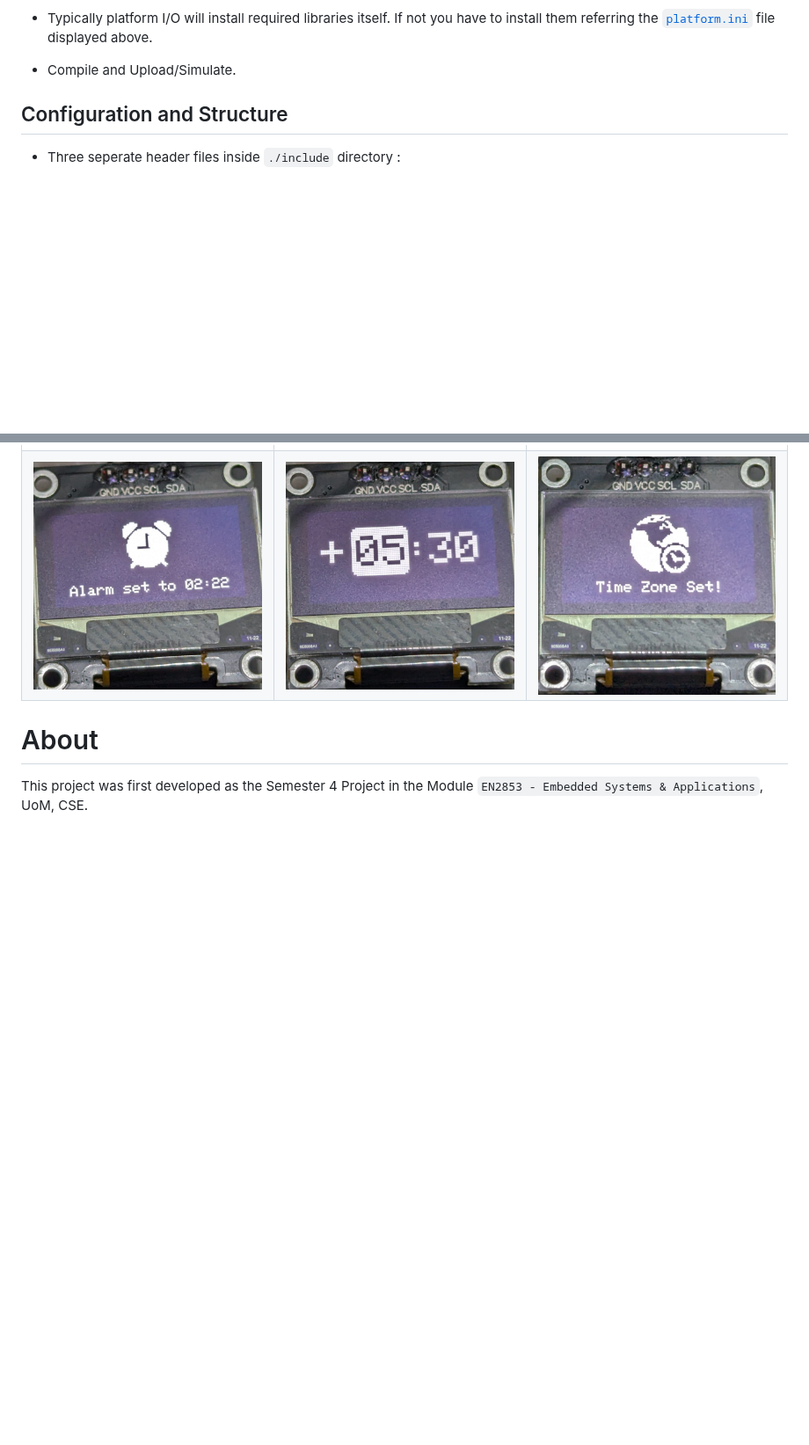
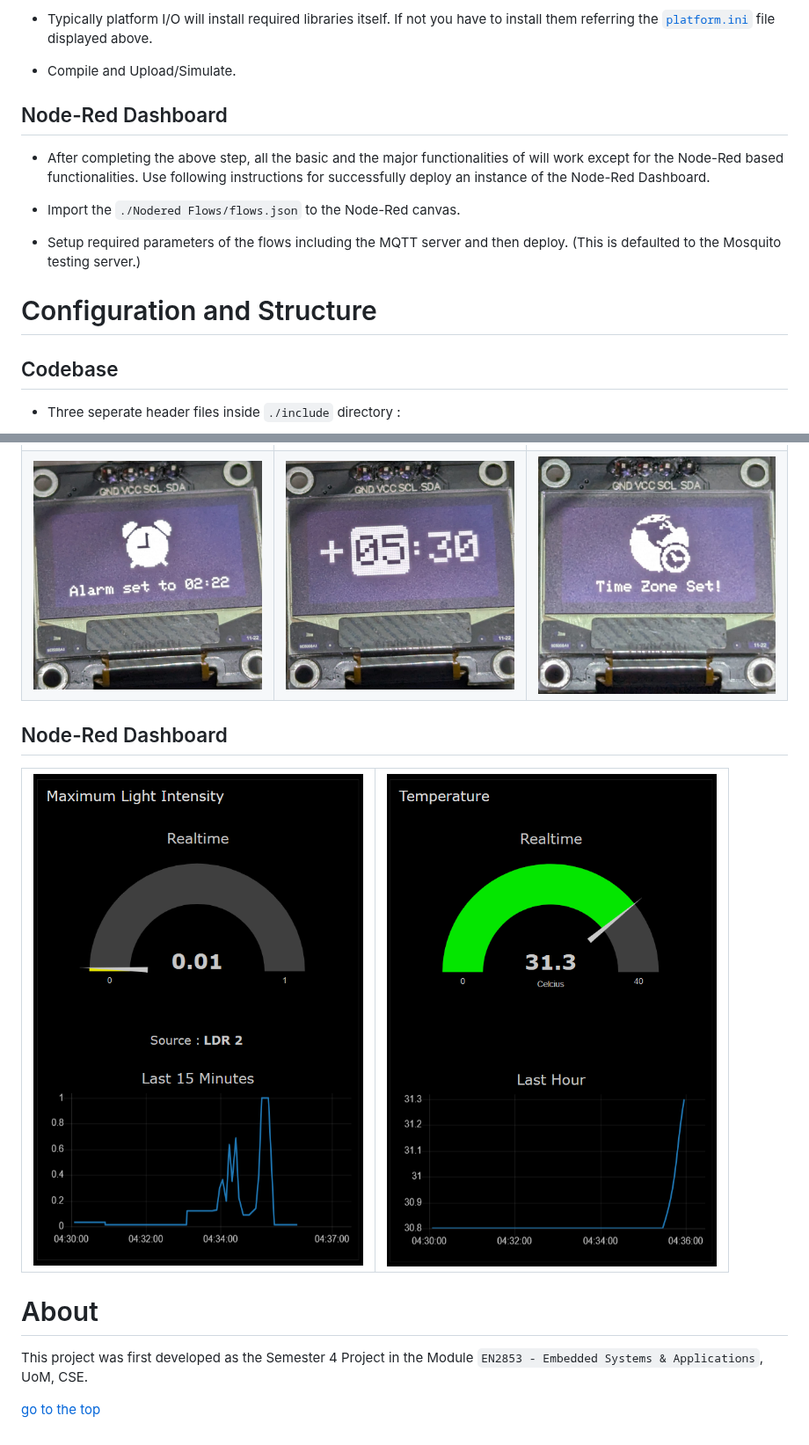
Before and after one commit to chathura-de-silva/Smart-Medibox, a Markdown page: docs/README.md, 2 parts joined by grey strips. Shown at 88% size. Drawn GitHub-style; pictures changed too: docs/light.png (added), docs/temp.png (added); blank space fills up the shorter version.

```diff
--- a/docs/README.md
+++ b/docs/README.md
@@ -67,8 +77,17 @@ lib_deps =
  file displayed above.
 
 * Compile and Upload/Simulate.
-## Configuration and Structure
 
+## Node-Red Dashboard
+
+*	After completing the above step, all the basic and the major functionalities of will work except for the Node-Red based functionalities. Use following instructions for successfully deploy an instance of the Node-Red Dashboard.
+
+*	Import the `./Nodered Flows/flows.json` to the Node-Red canvas.
+*	Setup required parameters of the flows including the MQTT server and then deploy. (This is defaulted to the Mosquito testing server.)
+
+# Configuration and Structure
+
+## Codebase
 * Three seperate header files inside `./include` directory :
 	*	`Constants.h` : Contains all constants.
 	*	`Functions.h` : Contains declarations of all global functions.
@@ -136,6 +241,13 @@ A Minor shortcoming : If you accidently entered the wifi configuration menu via
 <img width="1604" alt="Gallery Image" src="./4.jpg">  |  <img width="1604" alt="Gallery Image" src="./5.jpg">|<img width="1604" alt="Gallery Image" src="./6.jpg">
 <img width="1604" alt="Gallery Image" src="./7.jpg">  |  <img width="1604" alt="Gallery Image" src="./8.jpg">|<img width="1604" alt="Gallery Image" src="./9.jpg">
 
+## Node-Red Dashboard
+
+<img width="2406" alt="Gallery Image" src="./light.png"> |  <img width="2406" alt="Gallery Image" src="./temp.png">
+:-------------------------:|:-------------------------:
+
 # About
 
 This project was first developed as the Semester 4 Project in the Module `EN2853 - Embedded Systems & Applications`, UoM, CSE.
+
+[go to the top](#Smart-Medibox)
```
Also changed, not shown: other parts of docs/README.md (+103 -7 lines), NodeRed-Flow/flow.png (added), docs/255505529-a57a85ba-e2dd-4036-85b6-7e1532391627.png (added), docs/node-red-icon.png (added), 2 other files.
